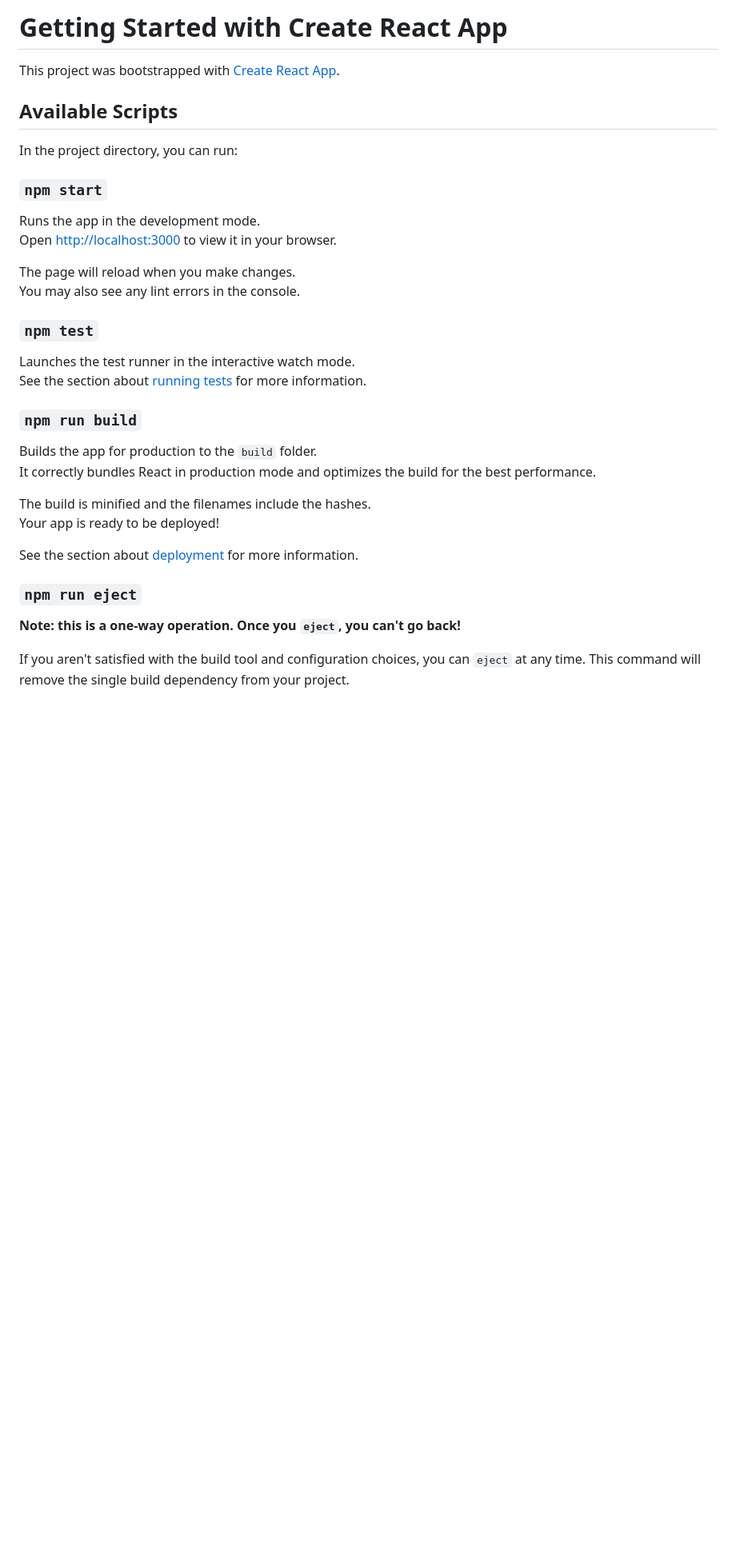
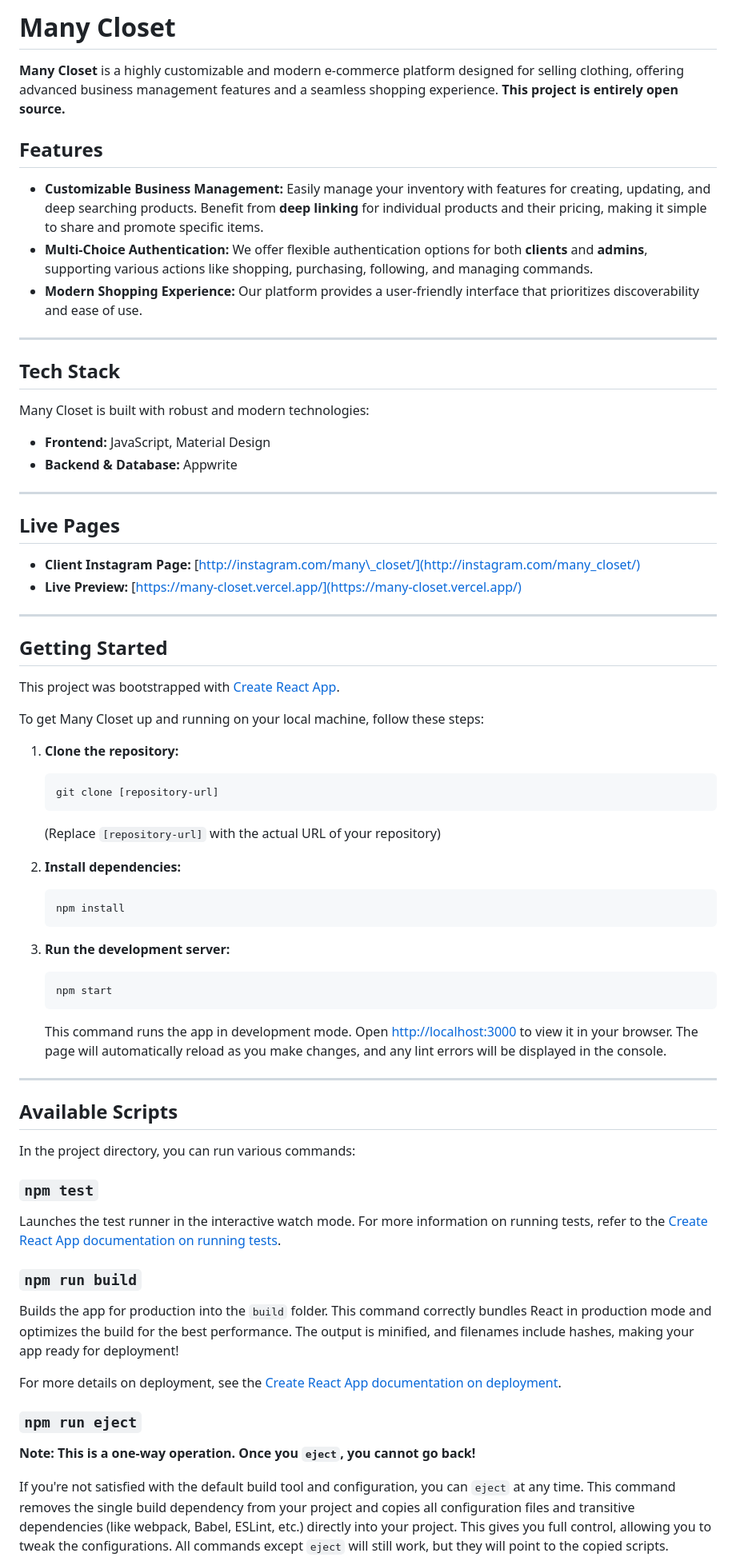
Before and after one commit to OucheneMohamedNourElIslem658/many_closet, a Markdown page: README.md, the part around the change printed below. Shown: that part at 80% size. Drawn GitHub-style; blank space fills up the shorter version.

````diff
--- a/README.md
+++ b/README.md
@@ -1,37 +1,73 @@
-# Getting Started with Create React App
+# Many Closet
+
+**Many Closet** is a highly customizable and modern e-commerce platform designed for selling clothing, offering advanced business management features and a seamless shopping experience. **This project is entirely open source.**
+
+## Features
+
+* **Customizable Business Management:** Easily manage your inventory with features for creating, updating, and deep searching products. Benefit from **deep linking** for individual products and their pricing, making it simple to share and promote specific items.
+* **Multi-Choice Authentication:** We offer flexible authentication options for both **clients** and **admins**, supporting various actions like shopping, purchasing, following, and managing commands.
+* **Modern Shopping Experience:** Our platform provides a user-friendly interface that prioritizes discoverability and ease of use.
+
+---
+
+## Tech Stack
+
+Many Closet is built with robust and modern technologies:
+
+* **Frontend:** JavaScript, Material Design
+* **Backend & Database:** Appwrite
+
+---
+
+## Live Pages
+
+* **Client Instagram Page:** [http://instagram.com/many\_closet/](http://instagram.com/many_closet/)
+* **Live Preview:** [https://many-closet.vercel.app/](https://many-closet.vercel.app/)
+
+---
+
+## Getting Started
 
 This project was bootstrapped with [Create React App](https://github.com/facebook/create-react-app).
 
+To get Many Closet up and running on your local machine, follow these steps:
+
+1.  **Clone the repository:**
+    ```bash
+    git clone [repository-url]
+    ```
+    (Replace `[repository-url]` with the actual URL of your repository)
+
+2.  **Install dependencies:**
+    ```bash
+    npm install
+    ```
+
+3.  **Run the development server:**
+    ```bash
+    npm start
+    ```
+    This command runs the app in development mode. Open [http://localhost:3000](http://localhost:3000) to view it in your browser. The page will automatically reload as you make changes, and any lint errors will be displayed in the console.
+
+---
+
 ## Available Scripts
 
-In the project directory, you can run:
-
-### `npm start`
-
-Runs the app in the development mode.\
-Open [http://localhost:3000](http://localhost:3000) to view it in your browser.
-
-The page will reload when you make changes.\
-You may also see any lint errors in the console.
+In the project directory, you can run various commands:
 
 ### `npm test`
 
-Launches the test runner in the interactive watch mode.\
-See the section about [running tests](https://facebook.github.io/create-react-app/docs/running-tests) for more information.
+Launches the test runner in the interactive watch mode. For more information on running tests, refer to the [Create React App documentation on running tests](https://facebook.github.io/create-react-app/docs/running-tests).
 
 ### `npm run build`
 
-Builds the app for production to the `build` folder.\
-It correctly bundles React in production mode and optimizes the build for the best performance.
+Builds the app for production into the `build` folder. This command correctly bundles React in production mode and optimizes the build for the best performance. The output is minified, and filenames include hashes, making your app ready for deployment!
 
-The build is minified and the filenames include the hashes.\
-Your app is ready to be deployed!
-
-See the section about [deployment](https://facebook.github.io/create-react-app/docs/deployment) for more information.
+For more details on deployment, see the [Create React App documentation on deployment](https://facebook.github.io/create-react-app/docs/deployment).
 
 ### `npm run eject`
 
-**Note: this is a one-way operation. Once you `eject`, you can't go back!**
+**Note: This is a one-way operation. Once you `eject`, you cannot go back!**
 
-If you aren't satisfied with the build tool and configuration choices, you can `eject` at any time. This command will remove the single build dependency from your project.
+If you're not satisfied with the default build tool and configuration, you can `eject` at any time. This command removes the single build dependency from your project and copies all configuration files and transitive dependencies (like webpack, Babel, ESLint, etc.) directly into your project. This gives you full control, allowing you to tweak the configurations. All commands except `eject` will still work, but they will point to the copied scripts.
 
````
Also changed, not shown: other parts of README.md (+12 -26 lines).
